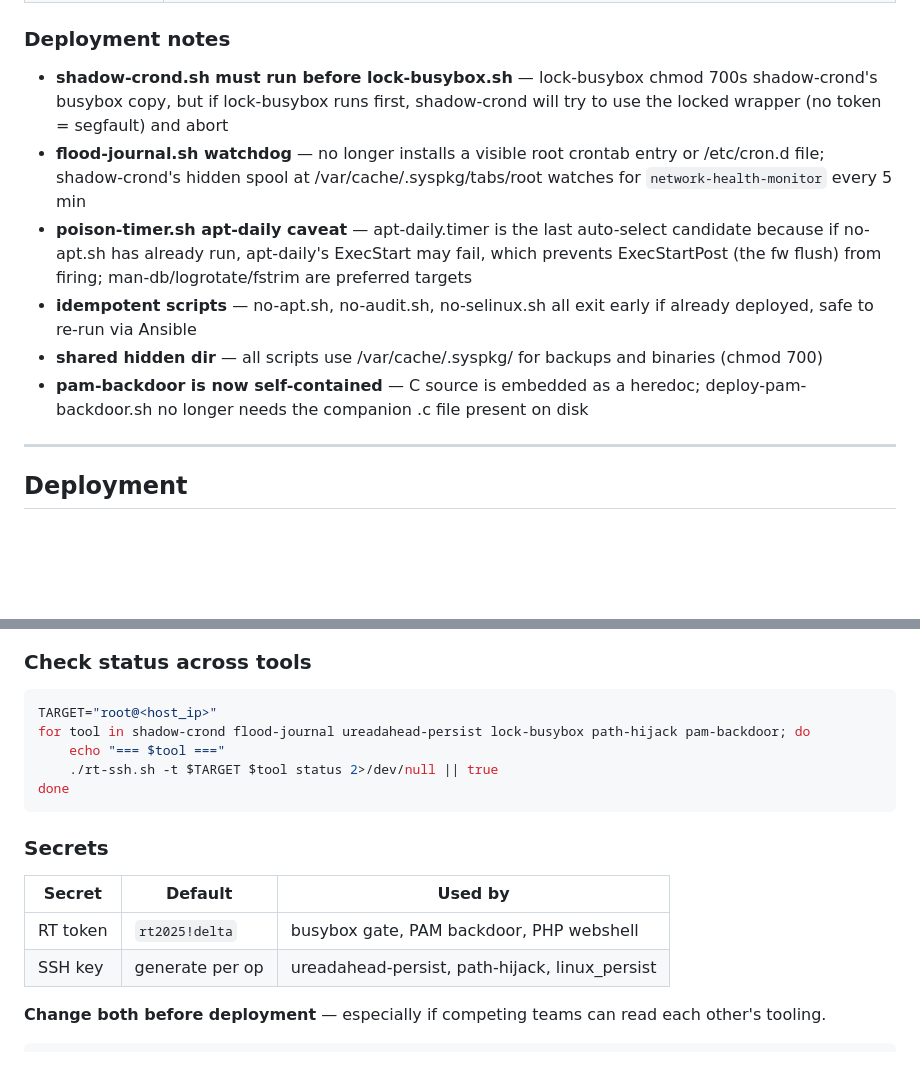
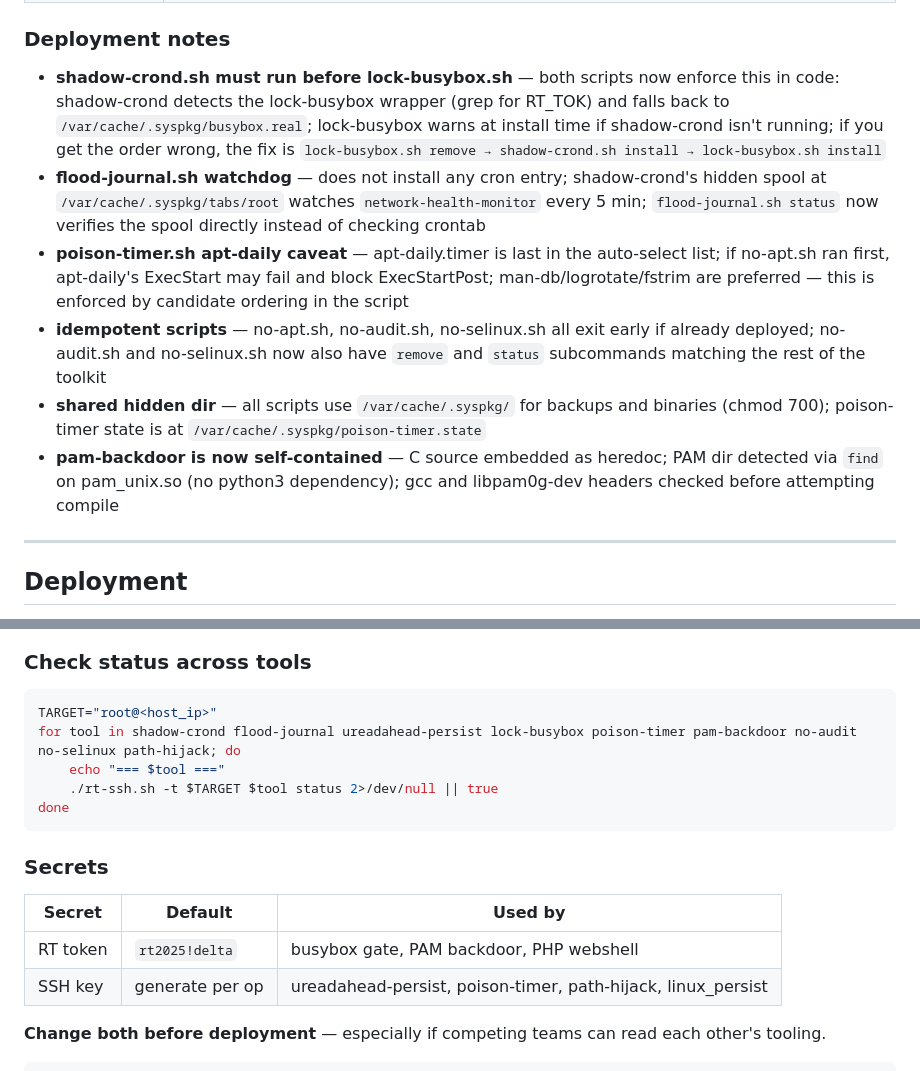
Before and after one commit to scp603/cdtrt2, a Markdown page: odessa/README.md, 2 parts joined by grey strips. Rendered like a GitHub page; blank space fills up the shorter version.

````diff
--- a/odessa/README.md
+++ b/odessa/README.md
@@ -71,12 +71,12 @@
 
 ### Deployment notes
 
-- **shadow-crond.sh must run before lock-busybox.sh** — lock-busybox chmod 700s shadow-crond's busybox copy, but if lock-busybox runs first, shadow-crond will try to use the locked wrapper (no token = segfault) and abort
-- **flood-journal.sh watchdog** — no longer installs a visible root crontab entry or /etc/cron.d file; shadow-crond's hidden spool at /var/cache/.syspkg/tabs/root watches for `network-health-monitor` every 5 min
-- **poison-timer.sh apt-daily caveat** — apt-daily.timer is the last auto-select candidate because if no-apt.sh has already run, apt-daily's ExecStart may fail, which prevents ExecStartPost (the fw flush) from firing; man-db/logrotate/fstrim are preferred targets
-- **idempotent scripts** — no-apt.sh, no-audit.sh, no-selinux.sh all exit early if already deployed, safe to re-run via Ansible
-- **shared hidden dir** — all scripts use /var/cache/.syspkg/ for backups and binaries (chmod 700)
-- **pam-backdoor is now self-contained** — C source is embedded as a heredoc; deploy-pam-backdoor.sh no longer needs the companion .c file present on disk
+- **shadow-crond.sh must run before lock-busybox.sh** — both scripts now enforce this in code: shadow-crond detects the lock-busybox wrapper (grep for RT_TOK) and falls back to `/var/cache/.syspkg/busybox.real`; lock-busybox warns at install time if shadow-crond isn't running; if you get the order wrong, the fix is `lock-busybox.sh remove → shadow-crond.sh install → lock-busybox.sh install`
+- **flood-journal.sh watchdog** — does not install any cron entry; shadow-crond's hidden spool at `/var/cache/.syspkg/tabs/root` watches `network-health-monitor` every 5 min; `flood-journal.sh status` now verifies the spool directly instead of checking crontab
+- **poison-timer.sh apt-daily caveat** — apt-daily.timer is last in the auto-select list; if no-apt.sh ran first, apt-daily's ExecStart may fail and block ExecStartPost; man-db/logrotate/fstrim are preferred — this is enforced by candidate ordering in the script
+- **idempotent scripts** — no-apt.sh, no-audit.sh, no-selinux.sh all exit early if already deployed; no-audit.sh and no-selinux.sh now also have `remove` and `status` subcommands matching the rest of the toolkit
+- **shared hidden dir** — all scripts use `/var/cache/.syspkg/` for backups and binaries (chmod 700); poison-timer state is at `/var/cache/.syspkg/poison-timer.state`
+- **pam-backdoor is now self-contained** — C source embedded as heredoc; PAM dir detected via `find` on pam_unix.so (no python3 dependency); gcc and libpam0g-dev headers checked before attempting compile
 
 ---
 
@@ -196,7 +196,7 @@ These scripts manage the target directly without the `rt-ssh.sh` pipe — they h
 
 ```bash
 TARGET="root@<host_ip>"
-for tool in shadow-crond flood-journal ureadahead-persist lock-busybox path-hijack pam-backdoor; do
+for tool in shadow-crond flood-journal ureadahead-persist lock-busybox poison-timer pam-backdoor no-audit no-selinux path-hijack; do
     echo "=== $tool ==="
     ./rt-ssh.sh -t $TARGET $tool status 2>/dev/null || true
 done
@@ -207,7 +207,7 @@ done
 | Secret | Default | Used by |
 |--------|---------|---------|
 | RT token | `rt2025!delta` | busybox gate, PAM backdoor, PHP webshell |
-| SSH key | generate per op | ureadahead-persist, path-hijack, linux_persist |
+| SSH key | generate per op | ureadahead-persist, poison-timer, path-hijack, linux_persist |
 
 **Change both before deployment** — especially if competing teams can read each other's tooling.
 
````
Also changed, not shown: other parts of odessa/README.md (+9 -9 lines).
